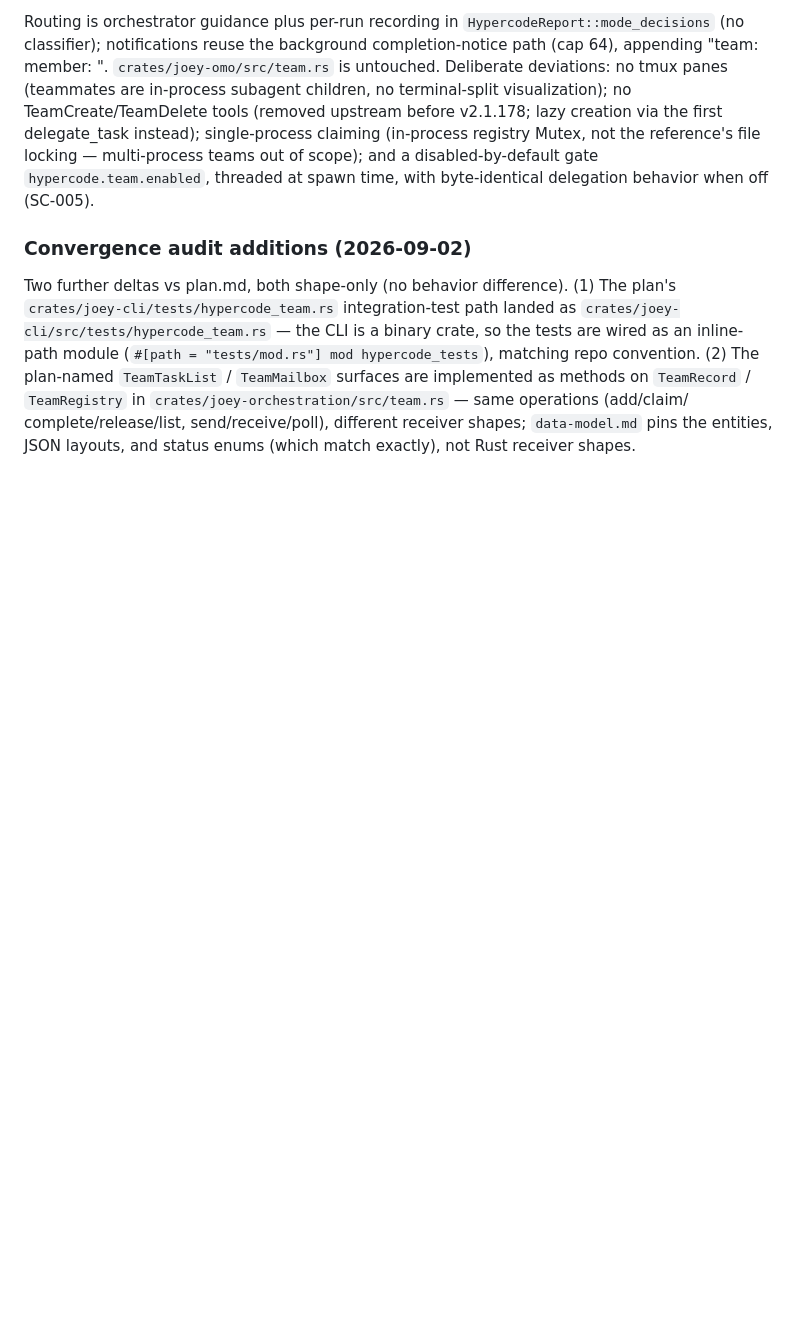
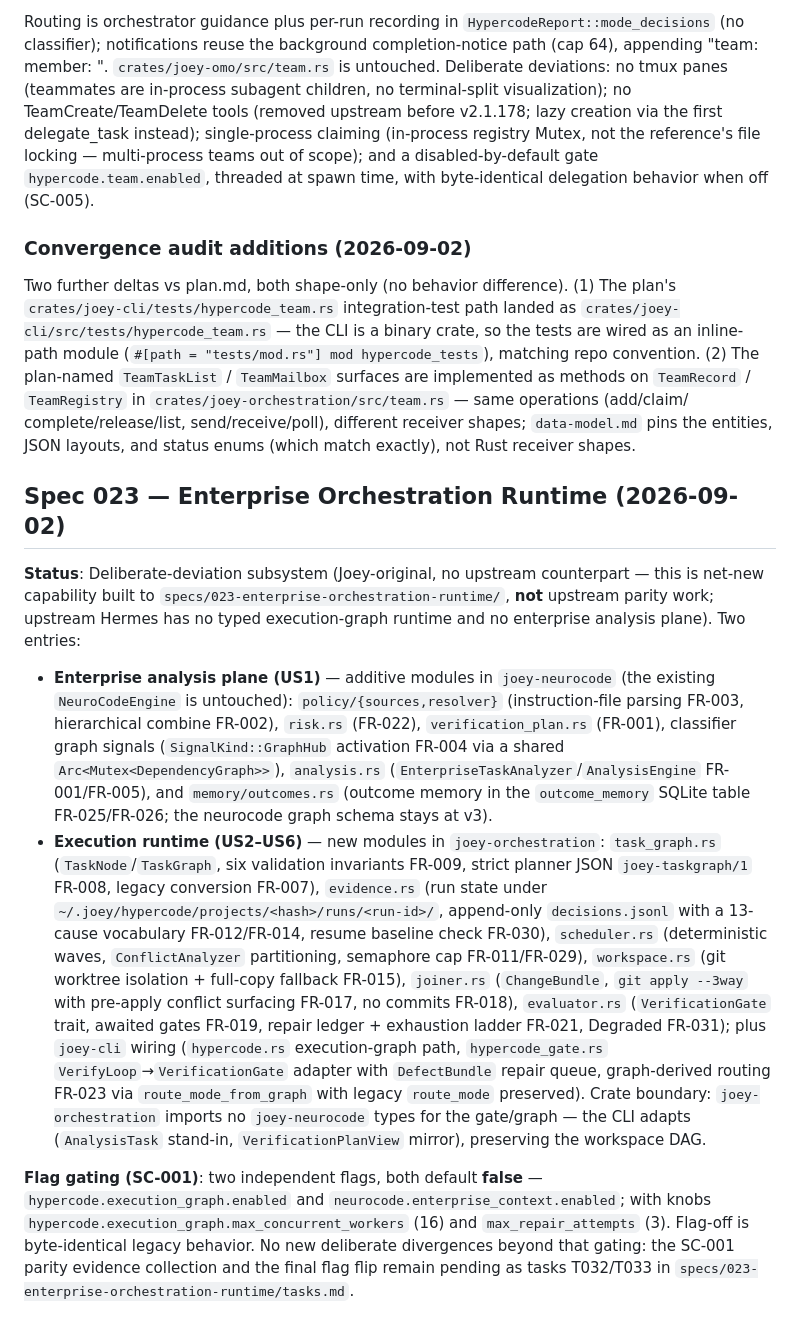
Before and after one commit to CobraPi/joey-agent, a Markdown page: PORTING.md, the part around the change. Drawn GitHub-style; blank space fills up the shorter version.

```diff
--- a/PORTING.md
+++ b/PORTING.md
@@ -1455,3 +1455,49 @@ as methods on `TeamRecord` / `TeamRegistry` in
 complete/release/list, send/receive/poll), different receiver shapes;
 `data-model.md` pins the entities, JSON layouts, and status enums (which
 match exactly), not Rust receiver shapes.
+
+## Spec 023 — Enterprise Orchestration Runtime (2026-09-02)
+
+**Status**: Deliberate-deviation subsystem (Joey-original, no upstream
+counterpart — this is net-new capability built to
+`specs/023-enterprise-orchestration-runtime/`, **not** upstream parity
+work; upstream Hermes has no typed execution-graph runtime and no
+enterprise analysis plane). Two entries:
+
+- **Enterprise analysis plane (US1)** — additive modules in
+  `joey-neurocode` (the existing `NeuroCodeEngine` is untouched):
+  `policy/{sources,resolver}` (instruction-file parsing FR-003,
+  hierarchical combine FR-002), `risk.rs` (FR-022), `verification_plan.rs`
+  (FR-001), classifier graph signals (`SignalKind::GraphHub` activation
+  FR-004 via a shared `Arc<Mutex<DependencyGraph>>`), `analysis.rs`
+  (`EnterpriseTaskAnalyzer`/`AnalysisEngine` FR-001/FR-005), and
+  `memory/outcomes.rs` (outcome memory in the `outcome_memory` SQLite
+  table FR-025/FR-026; the neurocode graph schema stays at v3).
+- **Execution runtime (US2–US6)** — new modules in `joey-orchestration`:
+  `task_graph.rs` (`TaskNode`/`TaskGraph`, six validation invariants
+  FR-009, strict planner JSON `joey-taskgraph/1` FR-008, legacy conversion
+  FR-007), `evidence.rs` (run state under
+  `~/.joey/hypercode/projects/<hash>/runs/<run-id>/`, append-only
+  `decisions.jsonl` with a 13-cause vocabulary FR-012/FR-014, resume
+  baseline check FR-030), `scheduler.rs` (deterministic waves,
+  `ConflictAnalyzer` partitioning, semaphore cap FR-011/FR-029),
+  `workspace.rs` (git worktree isolation + full-copy fallback FR-015),
+  `joiner.rs` (`ChangeBundle`, `git apply --3way` with pre-apply conflict
+  surfacing FR-017, no commits FR-018), `evaluator.rs` (`VerificationGate`
+  trait, awaited gates FR-019, repair ledger + exhaustion ladder FR-021,
+  Degraded FR-031); plus `joey-cli` wiring (`hypercode.rs` execution-graph
+  path, `hypercode_gate.rs` `VerifyLoop`→`VerificationGate` adapter with
+  `DefectBundle` repair queue, graph-derived routing FR-023 via
+  `route_mode_from_graph` with legacy `route_mode` preserved). Crate
+  boundary: `joey-orchestration` imports no `joey-neurocode` types for the
+  gate/graph — the CLI adapts (`AnalysisTask` stand-in,
+  `VerificationPlanView` mirror), preserving the workspace DAG.
+
+**Flag gating (SC-001)**: two independent flags, both default **false** —
+`hypercode.execution_graph.enabled` and
+`neurocode.enterprise_context.enabled`; with knobs
+`hypercode.execution_graph.max_concurrent_workers` (16) and
+`max_repair_attempts` (3). Flag-off is byte-identical legacy behavior.
+No new deliberate divergences beyond that gating: the SC-001 parity
+evidence collection and the final flag flip remain pending as tasks
+T032/T033 in `specs/023-enterprise-orchestration-runtime/tasks.md`.
```
Also changed, not shown: docs/architecture.md (+59 -0 lines).
